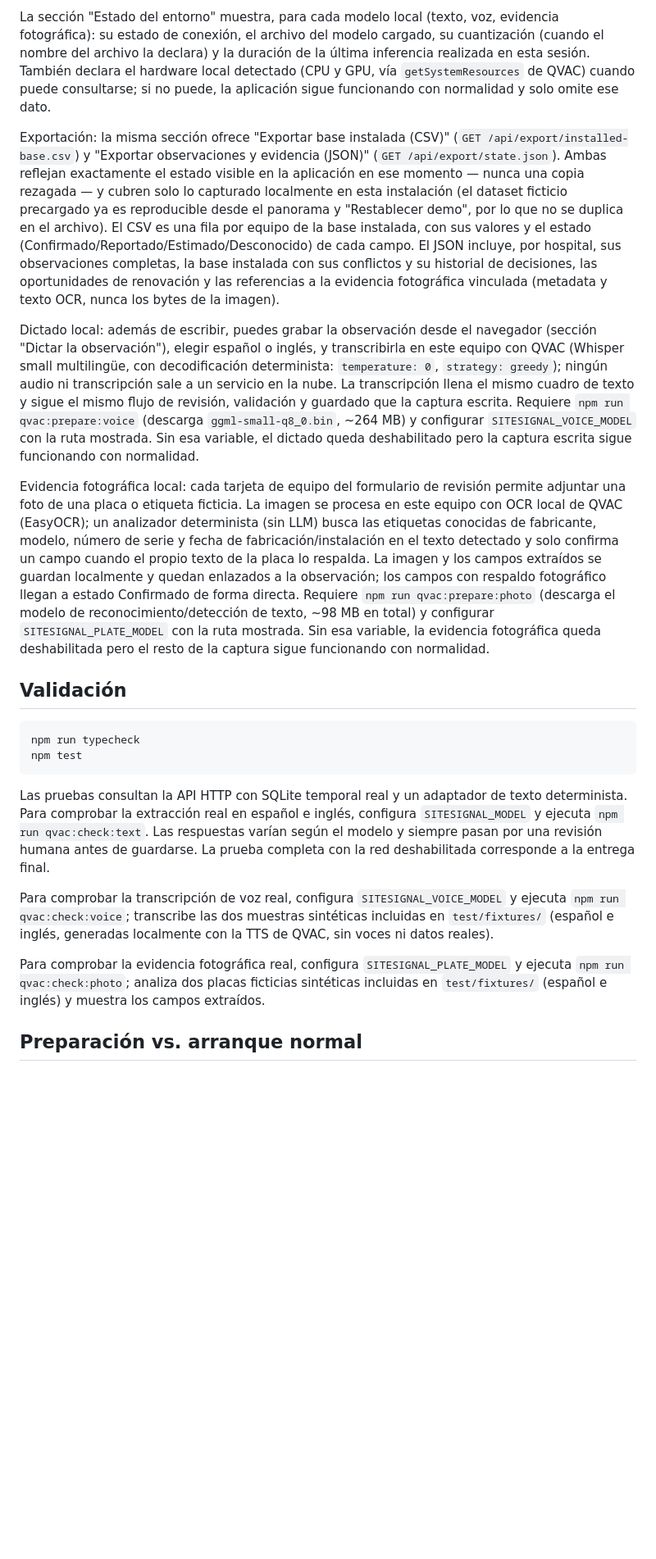
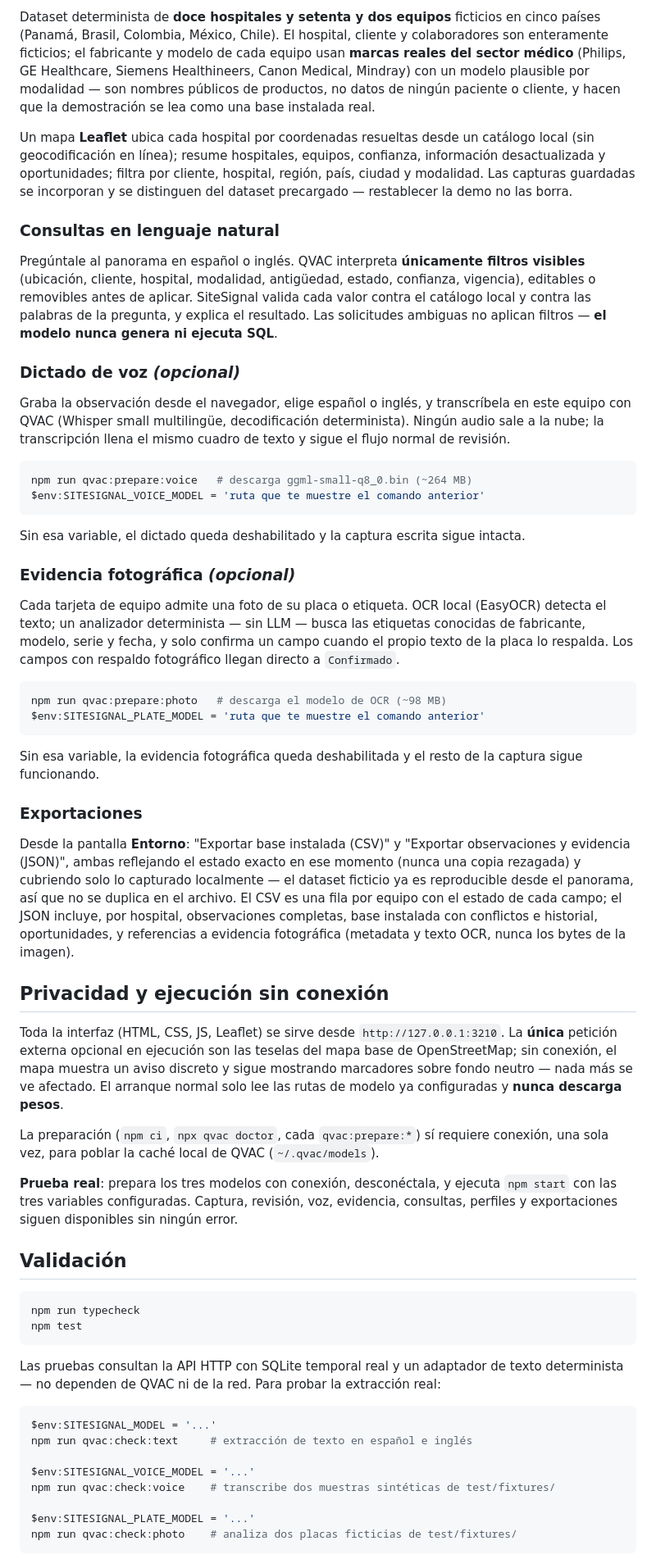
Before and after one commit to NoSkill007/RetoPhilips, a Markdown page: README.md, the part around one of its changes. Shown at 82% size. Drawn GitHub-style; blank space fills up the shorter version.

````diff
--- a/README.md
+++ b/README.md
@@ -45,11 +98,45 @@ Variables opcionales: `SITESIGNAL_PORT` (1–65535), `SITESIGNAL_DATA` (director
 
-La sección "Estado del entorno" muestra, para cada modelo local (texto, voz, evidencia fotográfica): su estado de conexión, el archivo del modelo cargado, su cuantización (cuando el nombre del archivo la declara) y la duración de la última inferencia realizada en esta sesión. También declara el hardware local detectado (CPU y GPU, vía `getSystemResources` de QVAC) cuando puede consultarse; si no puede, la aplicación sigue funcionando con normalidad y solo omite ese dato.
+Dataset determinista de **doce hospitales y setenta y dos equipos** ficticios en cinco países (Panamá, Brasil, Colombia, México, Chile). El hospital, cliente y colaboradores son enteramente ficticios; el fabricante y modelo de cada equipo usan **marcas reales del sector médico** (Philips, GE Healthcare, Siemens Healthineers, Canon Medical, Mindray) con un modelo plausible por modalidad — son nombres públicos de productos, no datos de ningún paciente o cliente, y hacen que la demostración se lea como una base instalada real.
 
-Exportación: la misma sección ofrece "Exportar base instalada (CSV)" (`GET /api/export/installed-base.csv`) y "Exportar observaciones y evidencia (JSON)" (`GET /api/export/state.json`). Ambas reflejan exactamente el estado visible en la aplicación en ese momento — nunca una copia rezagada — y cubren solo lo capturado localmente en esta instalación (el dataset ficticio precargado ya es reproducible desde el panorama y "Restablecer demo", por lo que no se duplica en el archivo). El CSV es una fila por equipo de la base instalada, con sus valores y el estado (Confirmado/Reportado/Estimado/Desconocido) de cada campo. El JSON incluye, por hospital, sus observaciones completas, la base instalada con sus conflictos y su historial de decisiones, las oportunidades de renovación y las referencias a la evidencia fotográfica vinculada (metadata y texto OCR, nunca los bytes de la imagen).
+Un mapa **Leaflet** ubica cada hospital por coordenadas resueltas desde un catálogo local (sin geocodificación en línea); resume hospitales, equipos, confianza, información desactualizada y oportunidades; filtra por cliente, hospital, región, país, ciudad y modalidad. Las capturas guardadas se incorporan y se distinguen del dataset precargado — restablecer la demo no las borra.
 
-Dictado local: además de escribir, puedes grabar la observación desde el navegador (sección "Dictar la observación"), elegir español o inglés, y transcribirla en este equipo con QVAC (Whisper small multilingüe, con decodificación determinista: `temperature: 0`, `strategy: greedy`); ningún audio ni transcripción sale a un servicio en la nube. La transcripción llena el mismo cuadro de texto y sigue el mismo flujo de revisión, validación y guardado que la captura escrita. Requiere `npm run qvac:prepare:voice` (descarga `ggml-small-q8_0.bin`, ~264 MB) y configurar `SITESIGNAL_VOICE_MODEL` con la ruta mostrada. Sin esa variable, el dictado queda deshabilitado pero la captura escrita sigue funcionando con normalidad.
+### Consultas en lenguaje natural
 
-Evidencia fotográfica local: cada tarjeta de equipo del formulario de revisión permite adjuntar una foto de una placa o etiqueta ficticia. La imagen se procesa en este equipo con OCR local de QVAC (EasyOCR); un analizador determinista (sin LLM) busca las etiquetas conocidas de fabricante, modelo, número de serie y fecha de fabricación/instalación en el texto detectado y solo confirma un campo cuando el propio texto de la placa lo respalda. La imagen y los campos extraídos se guardan localmente y quedan enlazados a la observación; los campos con respaldo fotográfico llegan a estado Confirmado de forma directa. Requiere `npm run qvac:prepare:photo` (descarga el modelo de reconocimiento/detección de texto, ~98 MB en total) y configurar `SITESIGNAL_PLATE_MODEL` con la ruta mostrada. Sin esa variable, la evidencia fotográfica queda deshabilitada pero el resto de la captura sigue funcionando con normalidad.
+Pregúntale al panorama en español o inglés. QVAC interpreta **únicamente filtros visibles** (ubicación, cliente, hospital, modalidad, antigüedad, estado, confianza, vigencia), editables o removibles antes de aplicar. SiteSignal valida cada valor contra el catálogo local y contra las palabras de la pregunta, y explica el resultado. Las solicitudes ambiguas no aplican filtros — **el modelo nunca genera ni ejecuta SQL**.
+
+### Dictado de voz *(opcional)*
+
+Graba la observación desde el navegador, elige español o inglés, y transcríbela en este equipo con QVAC (Whisper small multilingüe, decodificación determinista). Ningún audio sale a la nube; la transcripción llena el mismo cuadro de texto y sigue el flujo normal de revisión.
+
+```powershell
+npm run qvac:prepare:voice   # descarga ggml-small-q8_0.bin (~264 MB)
+$env:SITESIGNAL_VOICE_MODEL = 'ruta que te muestre el comando anterior'
+```
+
+Sin esa variable, el dictado queda deshabilitado y la captura escrita sigue intacta.
+
+### Evidencia fotográfica *(opcional)*
+
+Cada tarjeta de equipo admite una foto de su placa o etiqueta. OCR local (EasyOCR) detecta el texto; un analizador determinista — sin LLM — busca las etiquetas conocidas de fabricante, modelo, serie y fecha, y solo confirma un campo cuando el propio texto de la placa lo respalda. Los campos con respaldo fotográfico llegan directo a `Confirmado`.
+
+```powershell
+npm run qvac:prepare:photo   # descarga el modelo de OCR (~98 MB)
+$env:SITESIGNAL_PLATE_MODEL = 'ruta que te muestre el comando anterior'
+```
+
+Sin esa variable, la evidencia fotográfica queda deshabilitada y el resto de la captura sigue funcionando.
+
+### Exportaciones
+
+Desde la pantalla **Entorno**: "Exportar base instalada (CSV)" y "Exportar observaciones y evidencia (JSON)", ambas reflejando el estado exacto en ese momento (nunca una copia rezagada) y cubriendo solo lo capturado localmente — el dataset ficticio ya es reproducible desde el panorama, así que no se duplica en el archivo. El CSV es una fila por equipo con el estado de cada campo; el JSON incluye, por hospital, observaciones completas, base instalada con conflictos e historial, oportunidades, y referencias a evidencia fotográfica (metadata y texto OCR, nunca los bytes de la imagen).
+
+## Privacidad y ejecución sin conexión
+
+Toda la interfaz (HTML, CSS, JS, Leaflet) se sirve desde `http://127.0.0.1:3210`. La **única** petición externa opcional en ejecución son las teselas del mapa base de OpenStreetMap; sin conexión, el mapa muestra un aviso discreto y sigue mostrando marcadores sobre fondo neutro — nada más se ve afectado. El arranque normal solo lee las rutas de modelo ya configuradas y **nunca descarga pesos**.
+
+La preparación (`npm ci`, `npx qvac doctor`, cada `qvac:prepare:*`) sí requiere conexión, una sola vez, para poblar la caché local de QVAC (`~/.qvac/models`).
+
+**Prueba real**: prepara los tres modelos con conexión, desconéctala, y ejecuta `npm start` con las tres variables configuradas. Captura, revisión, voz, evidencia, consultas, perfiles y exportaciones siguen disponibles sin ningún error.
 
 ## Validación
 
@@ -58,11 +145,16 @@ npm run typecheck
 npm test
 ```
 
-Las pruebas consultan la API HTTP con SQLite temporal real y un adaptador de texto determinista. Para comprobar la extracción real en español e inglés, configura `SITESIGNAL_MODEL` y ejecuta `npm run qvac:check:text`. Las respuestas varían según el modelo y siempre pasan por una revisión humana antes de guardarse. La prueba completa con la red deshabilitada corresponde a la entrega final.
+Las pruebas consultan la API HTTP con SQLite temporal real y un adaptador de texto determinista — no dependen de QVAC ni de la red. Para probar la extracción real:
 
-Para comprobar la transcripción de voz real, configura `SITESIGNAL_VOICE_MODEL` y ejecuta `npm run qvac:check:voice`; transcribe las dos muestras sintéticas incluidas en `test/fixtures/` (español e inglés, generadas localmente con la TTS de QVAC, sin voces ni datos reales).
+```powershell
+$env:SITESIGNAL_MODEL = '...'
+npm run qvac:check:text     # extracción de texto en español e inglés
 
-Para comprobar la evidencia fotográfica real, configura `SITESIGNAL_PLATE_MODEL` y ejecuta `npm run qvac:check:photo`; analiza dos placas ficticias sintéticas incluidas en `test/fixtures/` (español e inglés) y muestra los campos extraídos.
+$env:SITESIGNAL_VOICE_MODEL = '...'
+npm run qvac:check:voice    # transcribe dos muestras sintéticas de test/fixtures/
 
-## Preparación vs. arranque normal
+$env:SITESIGNAL_PLATE_MODEL = '...'
+npm run qvac:check:photo    # analiza dos placas ficticias de test/fixtures/
+```
 
````
Also changed, not shown: other parts of README.md (+107 -31 lines).
